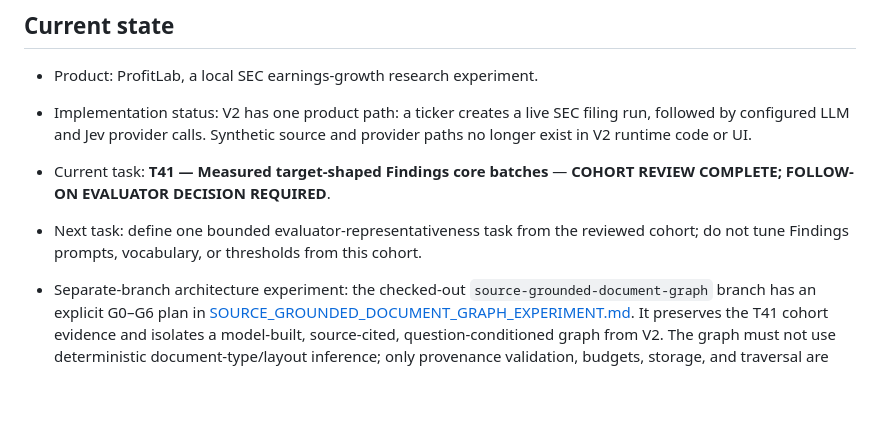
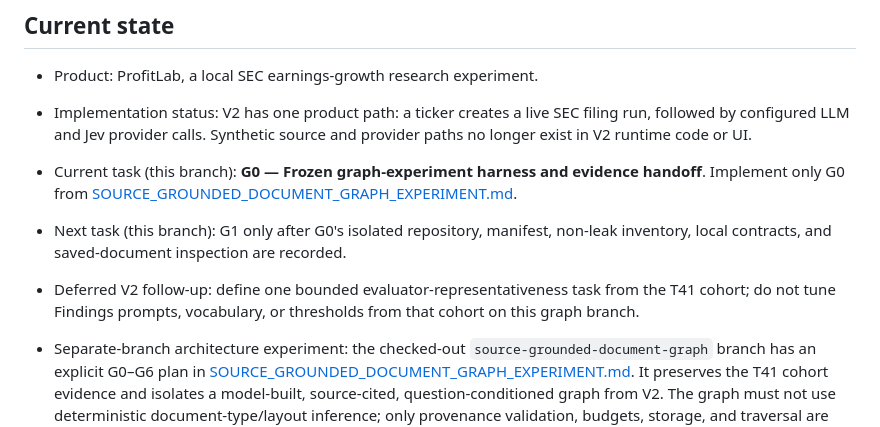
Before and after one commit to grkovalev/fast-agent, a Markdown page: docs/PROGRESS.md, the part around the change. GitHub-like rendering; blank space fills up the shorter version.

Commit message:
Set graph harness as next branch task

```diff
--- a/docs/PROGRESS.md
+++ b/docs/PROGRESS.md
@@ -6,9 +6,14 @@
 - Implementation status: V2 has one product path: a ticker creates a live SEC filing
   run, followed by configured LLM and Jev provider calls. Synthetic source and provider
   paths no longer exist in V2 runtime code or UI.
-- Current task: **T41 — Measured target-shaped Findings core batches** — **COHORT REVIEW COMPLETE; FOLLOW-ON EVALUATOR DECISION REQUIRED**.
-- Next task: define one bounded evaluator-representativeness task from the reviewed
-  cohort; do not tune Findings prompts, vocabulary, or thresholds from this cohort.
+- Current task (this branch): **G0 — Frozen graph-experiment harness and evidence
+  handoff**. Implement only G0 from
+  [SOURCE_GROUNDED_DOCUMENT_GRAPH_EXPERIMENT.md](SOURCE_GROUNDED_DOCUMENT_GRAPH_EXPERIMENT.md).
+- Next task (this branch): G1 only after G0's isolated repository, manifest,
+  non-leak inventory, local contracts, and saved-document inspection are recorded.
+- Deferred V2 follow-up: define one bounded evaluator-representativeness task from
+  the T41 cohort; do not tune Findings prompts, vocabulary, or thresholds from that
+  cohort on this graph branch.
 - Separate-branch architecture experiment: the checked-out
   `source-grounded-document-graph` branch has an explicit G0–G6 plan in
   [SOURCE_GROUNDED_DOCUMENT_GRAPH_EXPERIMENT.md](SOURCE_GROUNDED_DOCUMENT_GRAPH_EXPERIMENT.md).
```
